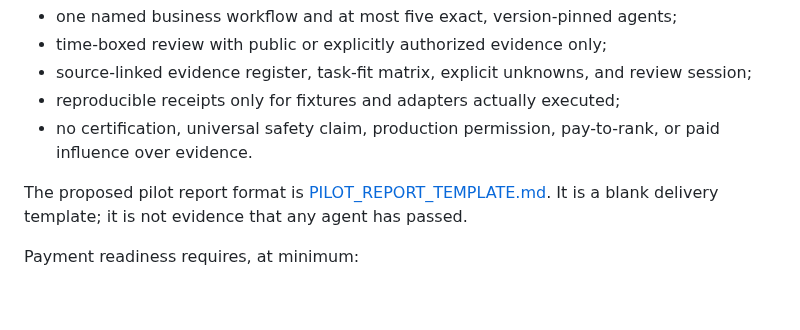
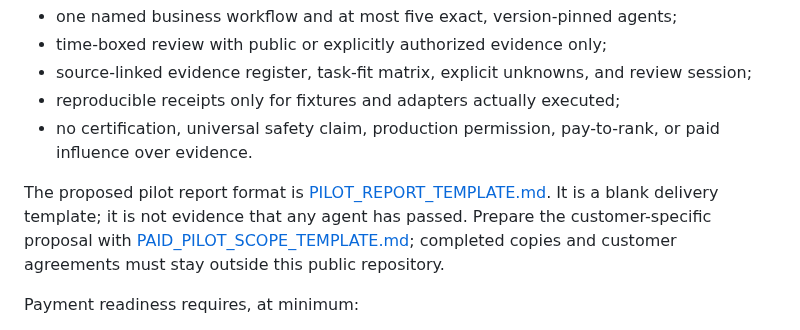
Before and after one commit to 2nedimucrs-by/agent-underwriting-network, a Markdown page: docs/FINISH_PLAN.md, the part around the change. Rendered like a GitHub page; blank space fills up the shorter version.

Commit message:
docs: link paid pilot scope preparation

```diff
--- a/docs/FINISH_PLAN.md
+++ b/docs/FINISH_PLAN.md
@@ -21,7 +21,7 @@ Pilot scope:
 - reproducible receipts only for fixtures and adapters actually executed;
 - no certification, universal safety claim, production permission, pay-to-rank, or paid influence over evidence.
 
-The proposed pilot report format is [PILOT_REPORT_TEMPLATE.md](./PILOT_REPORT_TEMPLATE.md). It is a blank delivery template; it is not evidence that any agent has passed.
+The proposed pilot report format is [PILOT_REPORT_TEMPLATE.md](./PILOT_REPORT_TEMPLATE.md). It is a blank delivery template; it is not evidence that any agent has passed. Prepare the customer-specific proposal with [PAID_PILOT_SCOPE_TEMPLATE.md](./PAID_PILOT_SCOPE_TEMPLATE.md); completed copies and customer agreements must stay outside this public repository.
 
 Payment readiness requires, at minimum:
 - buyer/problem interviews and written agreement on workflow, scope, fee, deliverables, and acceptance;
```
